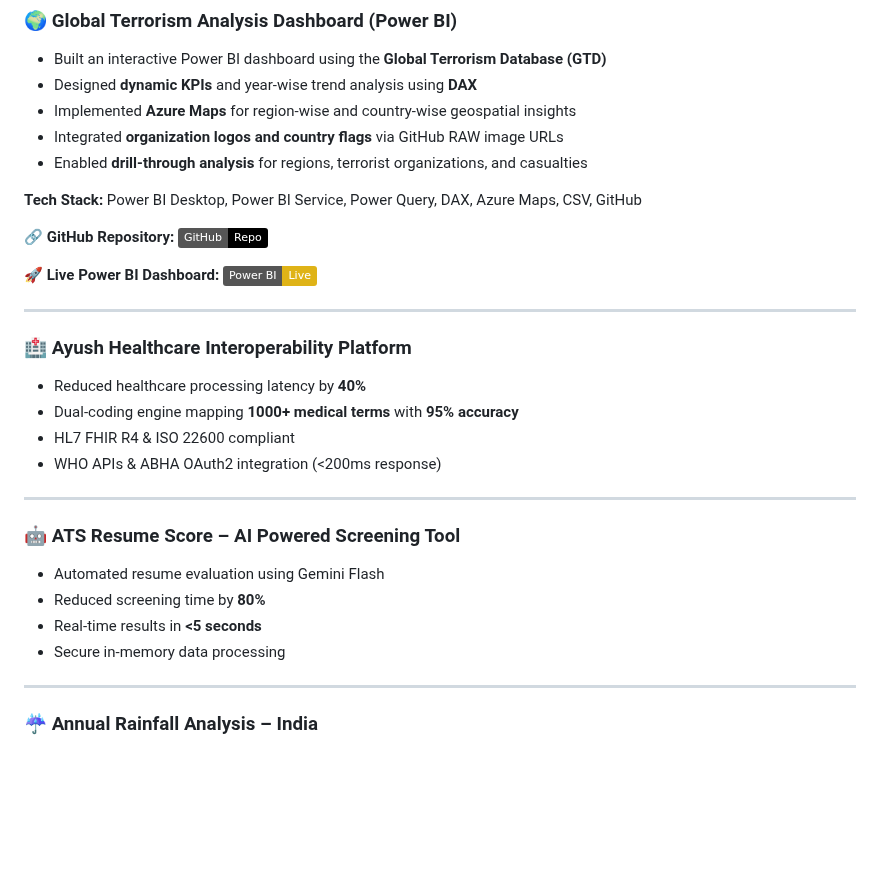
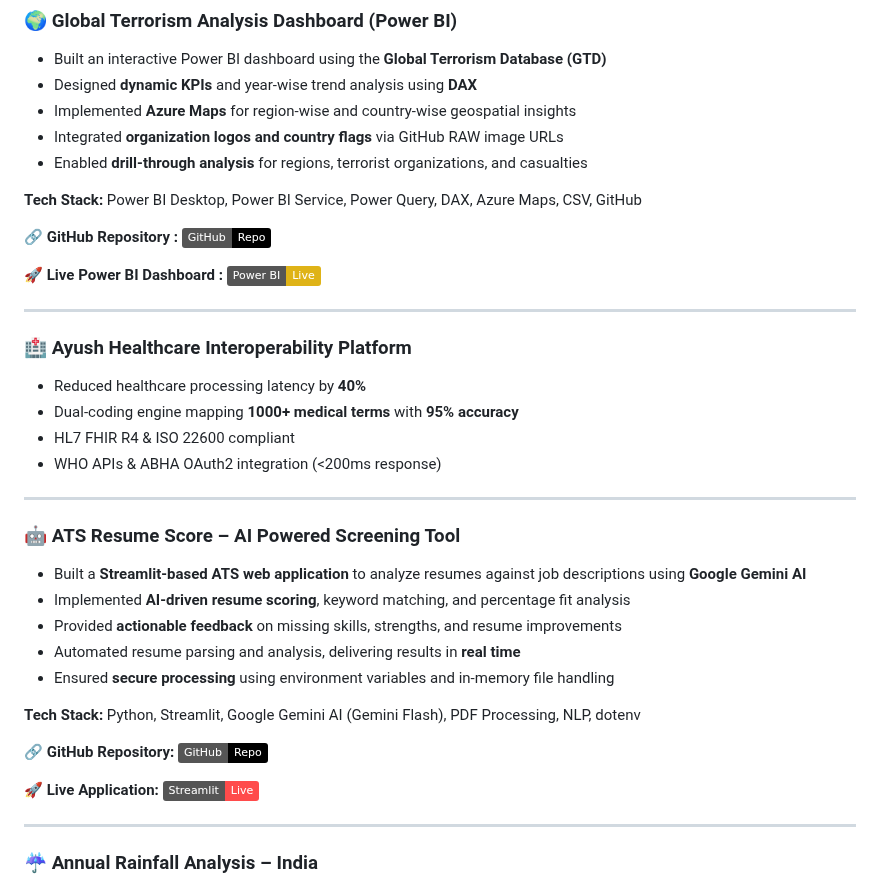
Before and after one commit to ajaygangwar945/ajaygangwar945, a Markdown page: README.md, the part around the change. GitHub-like rendering; badges without logos; blank space fills up the shorter version.

```diff
--- a/README.md
+++ b/README.md
@@ -59,11 +59,11 @@ From environmental intelligence tools to AI-based personal safety devices, I lov
 
 **Tech Stack:** Power BI Desktop, Power BI Service, Power Query, DAX, Azure Maps, CSV, GitHub
 
-🔗 **GitHub Repository:** <a href="https://github.com/ajaygangwar945/Global-Terrorism-Analysis">
+🔗 **GitHub Repository :** <a href="https://github.com/ajaygangwar945/Global-Terrorism-Analysis">
 <img src="https://img.shields.io/badge/GitHub-Repo-black?logo=github"/>
 </a>
 
-🚀 **Live Power BI Dashboard:** <a href="https://app.powerbi.com/links/nd67FYSFmX?ctid=e14e73eb-5251-4388-8d67-8f9f2e2d5a46&pbi_source=linkShare">
+🚀 **Live Power BI Dashboard :** <a href="https://app.powerbi.com/links/nd67FYSFmX?ctid=e14e73eb-5251-4388-8d67-8f9f2e2d5a46&pbi_source=linkShare">
 <img src="https://img.shields.io/badge/Power%20BI-Live-yellow?logo=powerbi"/>
 </a>
 
@@ -81,10 +81,23 @@ From environmental intelligence tools to AI-based personal safety devices, I lov
 ---
 
 ### 🤖 ATS Resume Score – AI Powered Screening Tool
-- Automated resume evaluation using Gemini Flash
-- Reduced screening time by **80%**
-- Real-time results in **<5 seconds**
-- Secure in-memory data processing
+
+- Built a **Streamlit-based ATS web application** to analyze resumes against job descriptions using **Google Gemini AI**
+- Implemented **AI-driven resume scoring**, keyword matching, and percentage fit analysis
+- Provided **actionable feedback** on missing skills, strengths, and resume improvements
+- Automated resume parsing and analysis, delivering results in **real time**
+- Ensured **secure processing** using environment variables and in-memory file handling
+
+**Tech Stack:** Python, Streamlit, Google Gemini AI (Gemini Flash), PDF Processing, NLP, dotenv
+
+🔗 **GitHub Repository:**   <a href="https://github.com/ajaygangwar945/ATS-Resume-Score">
+  <img src="https://img.shields.io/badge/GitHub-Repo-black?logo=github"/>
+</a>
+
+🚀 **Live Application:**   <a href="https://ats-resume-score-945.streamlit.app/">
+  <img src="https://img.shields.io/badge/Streamlit-Live-FF4B4B?logo=streamlit"/>
+</a>
+
 
 ---
 
```
